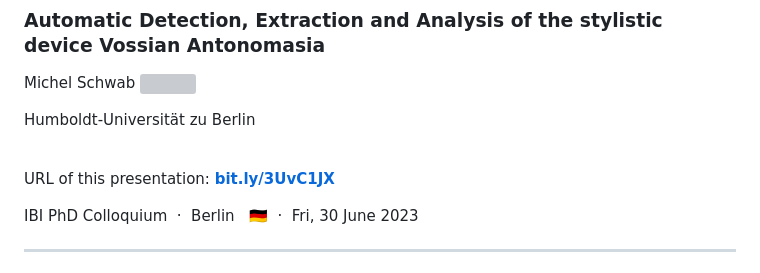
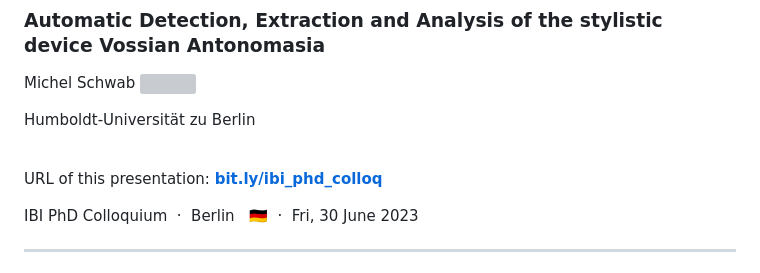
Before and after one commit to schwabmi/presentations, a Markdown page: 2023-06-29-ibi_phd_colloq/slides.md, the part around the change. Drawn GitHub-style; grey boxes are pictures that could not be loaded.

Commit message:
updated link

```diff
--- a/2023-06-29-ibi_phd_colloq/slides.md
+++ b/2023-06-29-ibi_phd_colloq/slides.md
@@ -5,7 +5,7 @@ Michel Schwab <a href="https://orcid.org/0000-0001-5569-6568"><img height=20 src
 
 Humboldt-Universität zu Berlin <br />
 
-<br />URL of this presentation: <!-- .element: style="font-size:0.6em;" --> **[bit.ly/3UvC1JX](https://bit.ly/3UvC1JX)**
+<br />URL of this presentation: <!-- .element: style="font-size:0.6em;" --> **[bit.ly/ibi_phd_colloq](https://bit.ly/ibi_phd_colloq)**
 
 IBI PhD Colloquium &nbsp;·&nbsp; Berlin &nbsp; 🇩🇪 &nbsp;·&nbsp; Fri, 30 June 2023
 <!-- .element: style="font-size:0.8em;" -->
```
